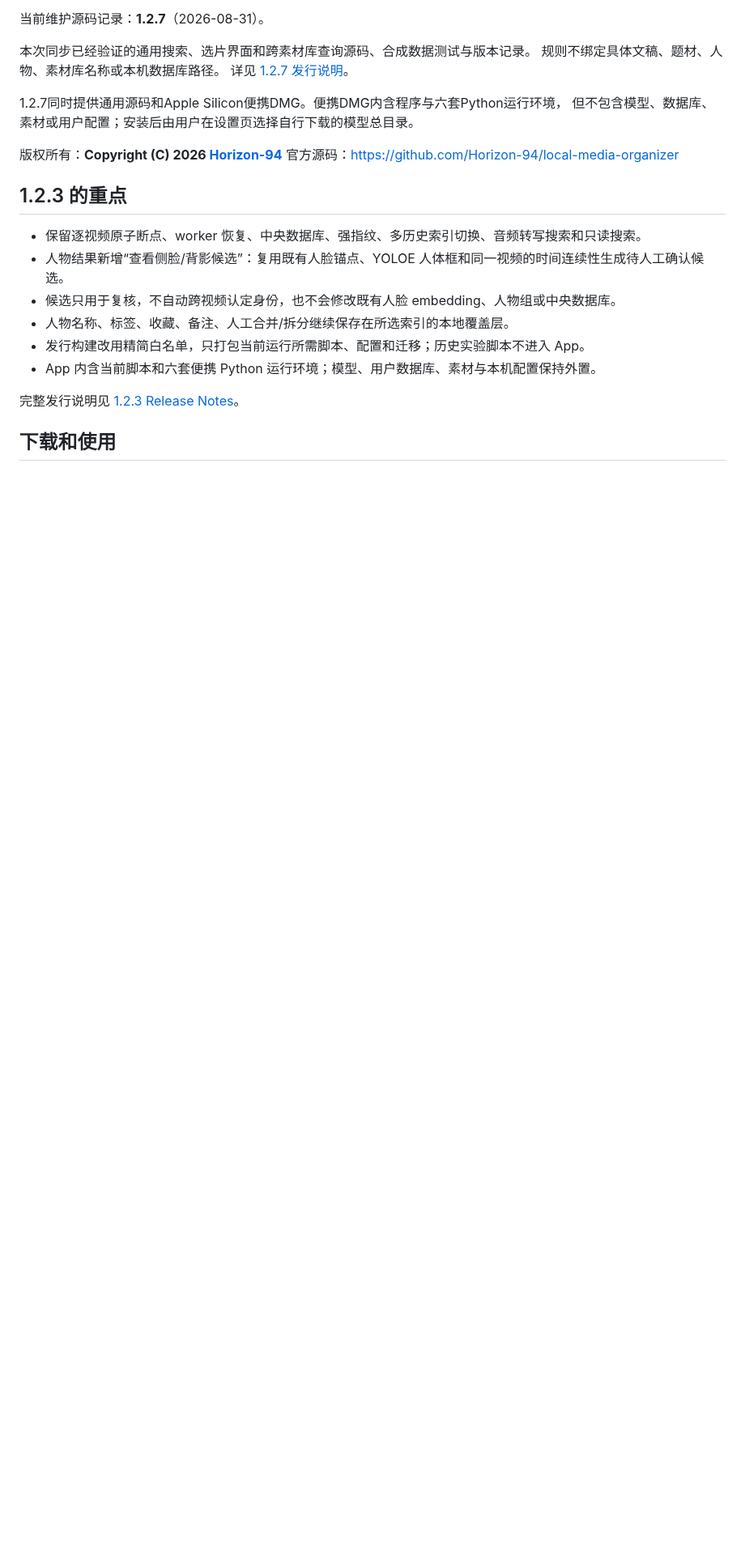
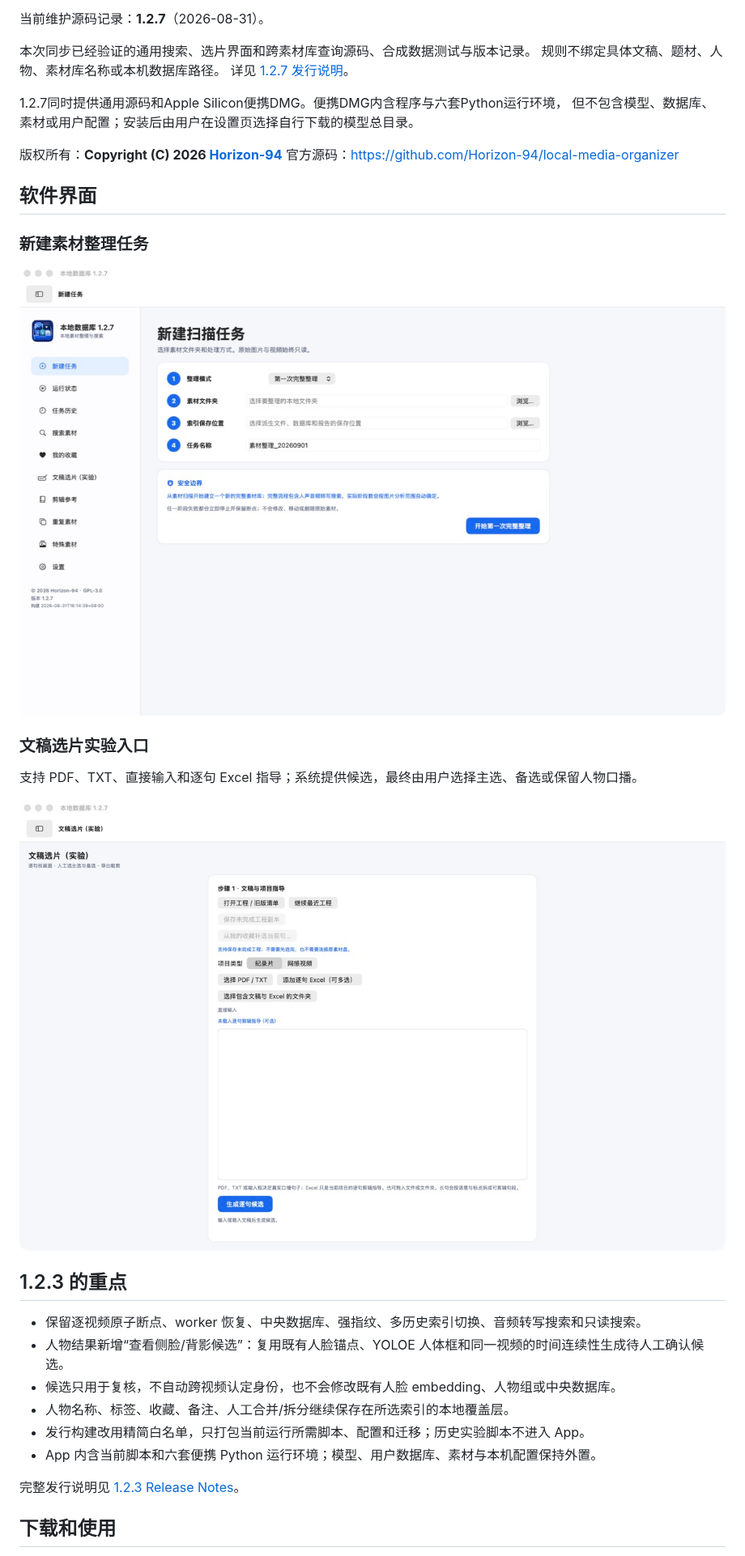
Before and after one commit to Horizon-94/local-media-organizer, a Markdown page: README.md, the part around the change. Shown at 81% size. Drawn GitHub-style; pictures changed too: docs/images/v1.2.7-new-task.png (added), docs/images/v1.2.7-script-selection.png (added); blank space fills up the shorter version.

```diff
--- a/README.md
+++ b/README.md
@@ -13,6 +13,18 @@
 
 版权所有：**Copyright (C) 2026 [Horizon-94](https://github.com/Horizon-94)**
 官方源码：<https://github.com/Horizon-94/local-media-organizer>
+
+## 软件界面
+
+### 新建素材整理任务
+
+![本地数据库 1.2.7 新建素材整理任务](docs/images/v1.2.7-new-task.png)
+
+### 文稿选片实验入口
+
+支持 PDF、TXT、直接输入和逐句 Excel 指导；系统提供候选，最终由用户选择主选、备选或保留人物口播。
+
+![本地数据库 1.2.7 文稿选片实验](docs/images/v1.2.7-script-selection.png)
 
 ## 1.2.3 的重点
 
```
Also changed, not shown: docs/releases/1.2.7.md (+10 -0 lines), 1 other file.
